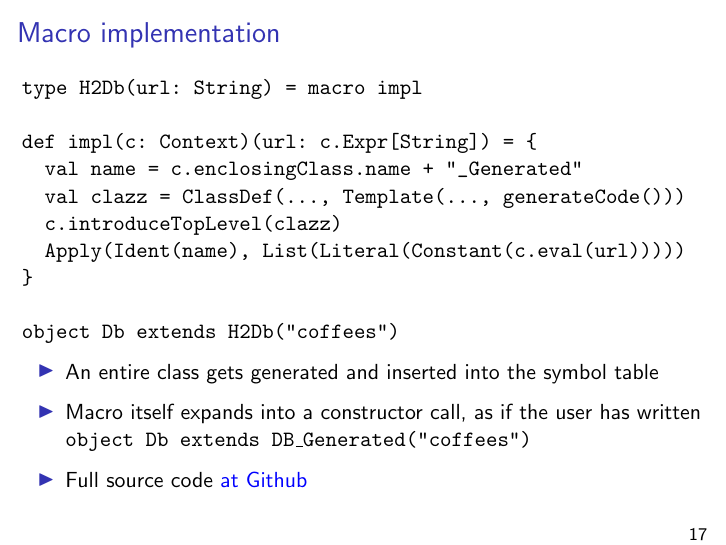
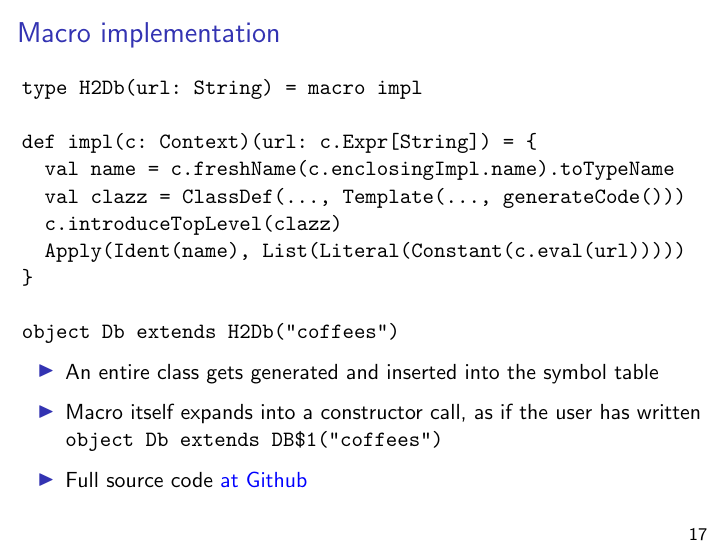
Before and after one commit to scalamacros/scalamacros.github.com, LaTeX slides (talks/2012-12-18-MacroParadise.tex): page 17 of 33. Compiled offline with pdfLaTeX.

Commit message:
type macro example now uses c.freshName

```diff
--- a/talks/2012-12-18-MacroParadise.tex
+++ b/talks/2012-12-18-MacroParadise.tex
@@ -242,7 +242,7 @@ println(Db.Coffees.all)
 type H2Db(url: String) = macro impl
 
 def impl(c: Context)(url: c.Expr[String]) = \{
-  val name = c.enclosingClass.name + "_Generated"
+  val name = c.freshName(c.enclosingImpl.name).toTypeName
   val clazz = ClassDef(..., Template(..., generateCode()))
   c.introduceTopLevel(clazz)
   Apply(Ident(name), List(Literal(Constant(c.eval(url)))))
@@ -253,7 +253,7 @@ object Db extends H2Db("coffees")
 
 \begin{itemize}
 \item An entire class gets generated and inserted into the symbol table
-\item Macro itself expands into a constructor call, as if the user has written \texttt{object Db extends DB\_Generated("coffees")}
+\item Macro itself expands into a constructor call, as if the user has written \texttt{object Db extends DB\$1("coffees")}
 \item Full source code \text{\color{blue}\href{https://github.com/scalamacros/kepler/blob/paradise/macros/test/files/run/macro-typemacros-fourth-proto/}{at Github}}
 \end{itemize}
 \end{frame}
```
Also changed, not shown: talks/2012-12-18-MacroParadise.pdf.
